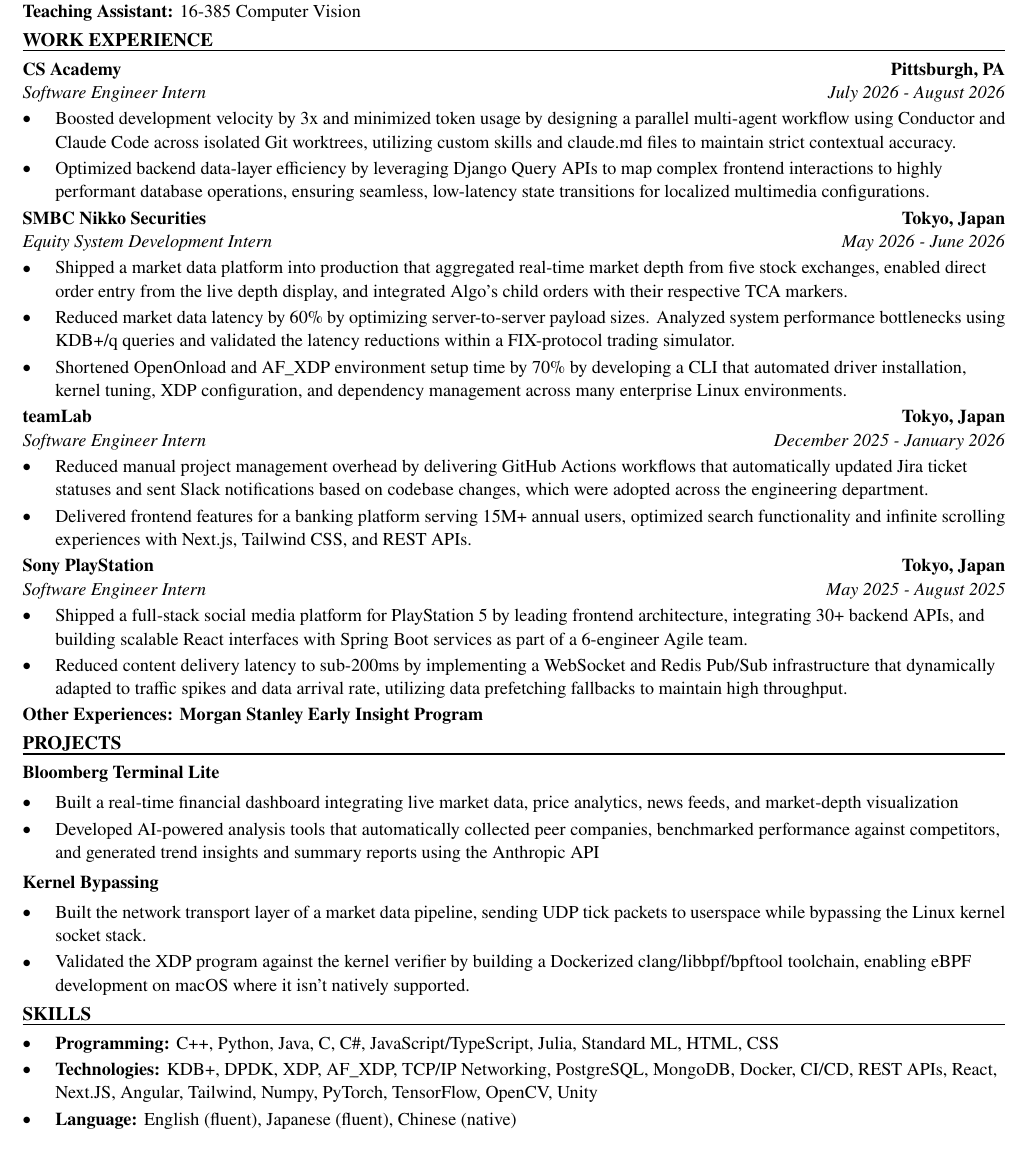
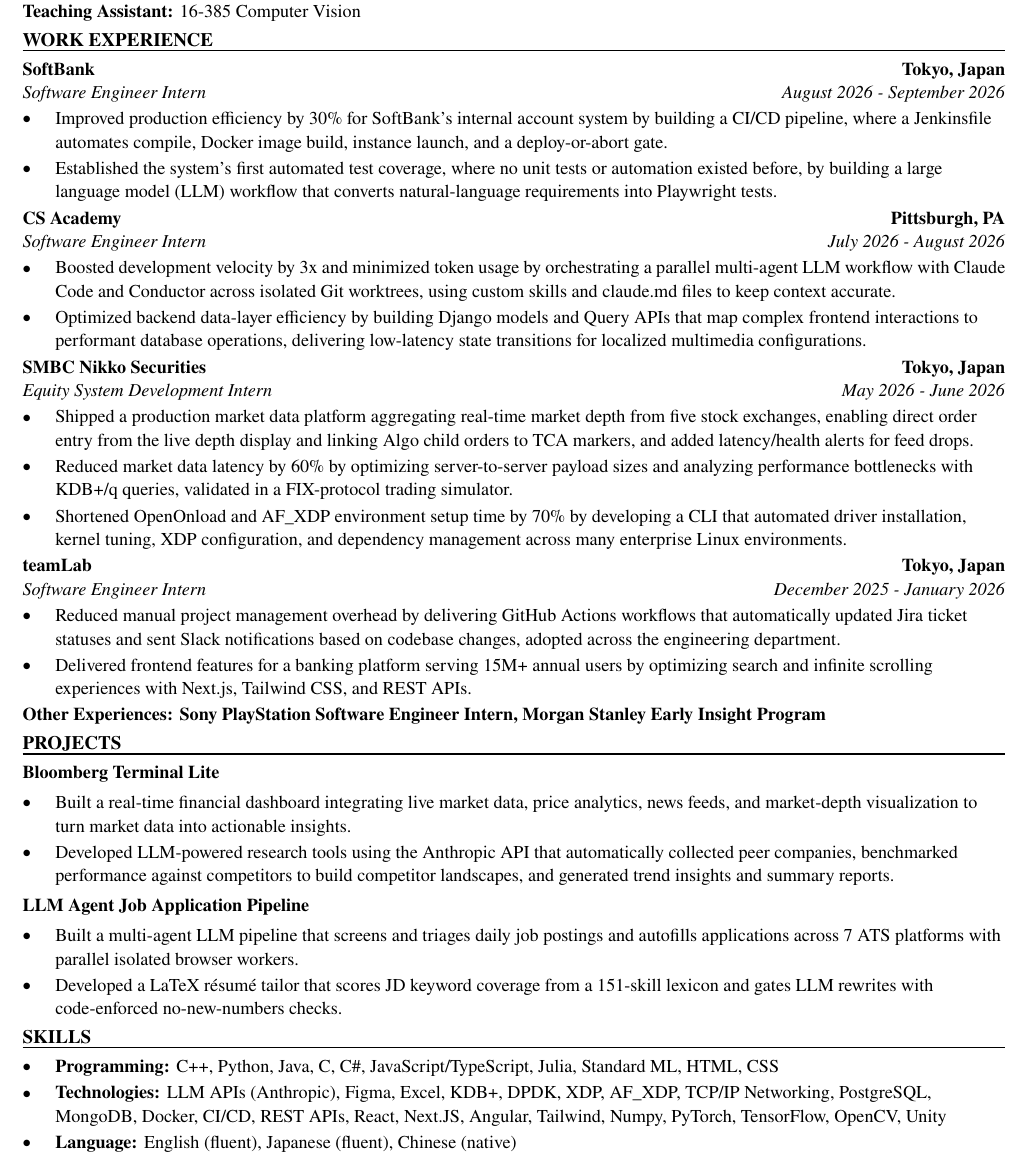
Before and after one commit to xinyichan04/resume, a LaTeX CV (resume.tex, which reads skills.tex): part of the page, cut so that both start at the same text. Compiled offline with pdfLaTeX.

Commit message:
Tailor for Wealt: Investments & Research Intern (ATS score 52.9 -> 100.0)

```diff
--- a/resume.tex
+++ b/resume.tex
@@ -50,43 +50,43 @@
 \textbf{Teaching Assistant:} 16-385 Computer Vision
 
 \section*{WORK EXPERIENCE}
+\entry{SoftBank}{Tokyo, Japan}{Software Engineer Intern}{August 2026 - September 2026}
+\begin{itemize}
+  \item Improved production efficiency by 30\% for SoftBank's internal account system by building a CI/CD pipeline, where a Jenkinsfile automates compile, Docker image build, instance launch, and a deploy-or-abort gate.
+  \item Established the system's first automated test coverage, where no unit tests or automation existed before, by building a large language model (LLM) workflow that converts natural-language requirements into Playwright tests.
+\end{itemize}
+
 \entry{CS Academy}{Pittsburgh, PA}{Software Engineer Intern}{July 2026 - August 2026}
 \begin{itemize}
-  \item Boosted development velocity by 3x and minimized token usage by designing a parallel multi-agent workflow using Conductor and Claude Code across isolated Git worktrees, utilizing custom skills and claude.md files to maintain strict contextual accuracy.
-  \item Optimized backend data-layer efficiency by leveraging Django Query APIs to map complex frontend interactions to highly performant database operations, ensuring seamless, low-latency state transitions for localized multimedia configurations.
+  \item Boosted development velocity by 3x and minimized token usage by orchestrating a parallel multi-agent LLM workflow with Claude Code and Conductor across isolated Git worktrees, using custom skills and claude.md files to keep context accurate.
+  \item Optimized backend data-layer efficiency by building Django models and Query APIs that map complex frontend interactions to performant database operations, delivering low-latency state transitions for localized multimedia configurations.
 \end{itemize}
 
 \entry{SMBC Nikko Securities}{Tokyo, Japan}{Equity System Development Intern}{May 2026 - June 2026}
 \begin{itemize}
-  \item Shipped a market data platform into production that aggregated real-time market depth from five stock exchanges, enabled direct order entry from the live depth display, and integrated Algo's child orders with their respective TCA markers.
-  \item Reduced market data latency by 60\% by optimizing server-to-server payload sizes. Analyzed system performance bottlenecks using KDB+/q queries and validated the latency reductions within a FIX-protocol trading simulator.
+  \item Shipped a production market data platform aggregating real-time market depth from five stock exchanges, enabling direct order entry from the live depth display and linking Algo child orders to TCA markers, and added latency/health alerts for feed drops.
+  \item Reduced market data latency by 60\% by optimizing server-to-server payload sizes and analyzing performance bottlenecks with KDB+/q queries, validated in a FIX-protocol trading simulator.
   \item Shortened OpenOnload and AF\_XDP environment setup time by 70\% by developing a CLI that automated driver installation, kernel tuning, XDP configuration, and dependency management across many enterprise Linux environments.
 \end{itemize}
 
 \entry{teamLab}{Tokyo, Japan}{Software Engineer Intern}{December 2025 - January 2026}
 \begin{itemize}
-  \item Reduced manual project management overhead by delivering GitHub Actions workflows that automatically updated Jira ticket statuses and sent Slack notifications based on codebase changes, which were adopted across the engineering department.
-  \item Delivered frontend features for a banking platform serving 15M+ annual users, optimized search functionality and infinite scrolling experiences with Next.js, Tailwind CSS, and REST APIs.
+  \item Reduced manual project management overhead by delivering GitHub Actions workflows that automatically updated Jira ticket statuses and sent Slack notifications based on codebase changes, adopted across the engineering department.
+  \item Delivered frontend features for a banking platform serving 15M+ annual users by optimizing search and infinite scrolling experiences with Next.js, Tailwind CSS, and REST APIs.
 \end{itemize}
-
-\entry{Sony PlayStation}{Tokyo, Japan}{Software Engineer Intern}{May 2025 - August 2025}
-\begin{itemize}
-  \item Shipped a full-stack social media platform for PlayStation 5 by leading frontend architecture, integrating 30+ backend APIs, and building scalable React interfaces with Spring Boot services as part of a 6-engineer Agile team.
-  \item Reduced content delivery latency to sub-200ms by implementing a WebSocket and Redis Pub/Sub infrastructure that dynamically adapted to traffic spikes and data arrival rate, utilizing data prefetching fallbacks to maintain high throughput.
-\end{itemize}
-\textbf{Other Experiences: Morgan Stanley Early Insight Program}
+\textbf{Other Experiences: Sony PlayStation Software Engineer Intern, Morgan Stanley Early Insight Program}
 
 \section*{PROJECTS}
 \textbf{Bloomberg Terminal Lite}\par\vspace{2pt}
 \begin{itemize}
-  \item Built a real-time financial dashboard integrating live market data, price analytics, news feeds, and market-depth visualization
-  \item Developed AI-powered analysis tools that automatically collected peer companies, benchmarked performance against competitors, and generated trend insights and summary reports using the Anthropic API
+  \item Built a real-time financial dashboard integrating live market data, price analytics, news feeds, and market-depth visualization to turn market data into actionable insights.
+  \item Developed LLM-powered research tools using the Anthropic API that automatically collected peer companies, benchmarked performance against competitors to build competitor landscapes, and generated trend insights and summary reports.
 \end{itemize}
 \vspace{2pt}
-\textbf{Kernel Bypassing}\par\vspace{2pt}
+\textbf{LLM Agent Job Application Pipeline}\par\vspace{2pt}
 \begin{itemize}
-  \item Built the network transport layer of a market data pipeline, sending UDP tick packets to userspace while bypassing the Linux kernel socket stack.
-  \item Validated the XDP program against the kernel verifier by building a Dockerized clang/libbpf/bpftool toolchain, enabling eBPF development on macOS where it isn't natively supported.
+  \item Built a multi-agent LLM pipeline that screens and triages daily job postings and autofills applications across 7 ATS platforms with parallel isolated browser workers.
+  \item Developed a LaTeX résumé tailor that scores JD keyword coverage from a 151-skill lexicon and gates LLM rewrites with code-enforced no-new-numbers checks.
 \end{itemize}
 
 \input{skills.tex}
--- a/skills.tex
+++ b/skills.tex
@@ -2,6 +2,6 @@
 \section*{SKILLS}
 \begin{itemize}
   \item \textbf{Programming:} C++, Python, Java, C, C\#, JavaScript/TypeScript, Julia, Standard ML, HTML, CSS
-  \item \textbf{Technologies:} KDB+, DPDK, XDP, AF\_XDP, TCP/IP Networking, PostgreSQL, MongoDB, Docker, CI/CD, REST APIs, React, Next.JS, Angular, Tailwind, Numpy, PyTorch, TensorFlow, OpenCV, Unity
+  \item \textbf{Technologies:} LLM APIs (Anthropic), Figma, Excel, KDB+, DPDK, XDP, AF\_XDP, TCP/IP Networking, PostgreSQL, MongoDB, Docker, CI/CD, REST APIs, React, Next.JS, Angular, Tailwind, Numpy, PyTorch, TensorFlow, OpenCV, Unity
   \item \textbf{Language:} English (fluent), Japanese (fluent), Chinese (native)
 \end{itemize}
```
